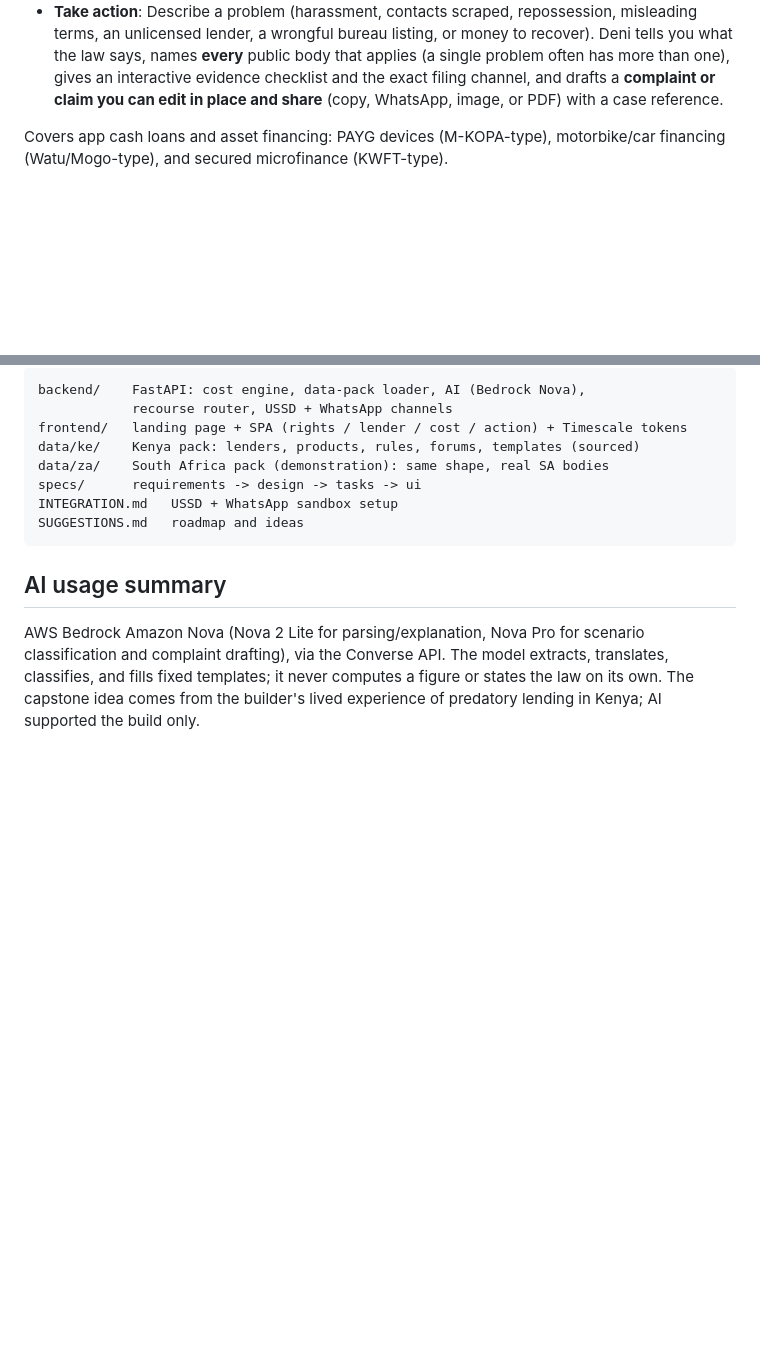
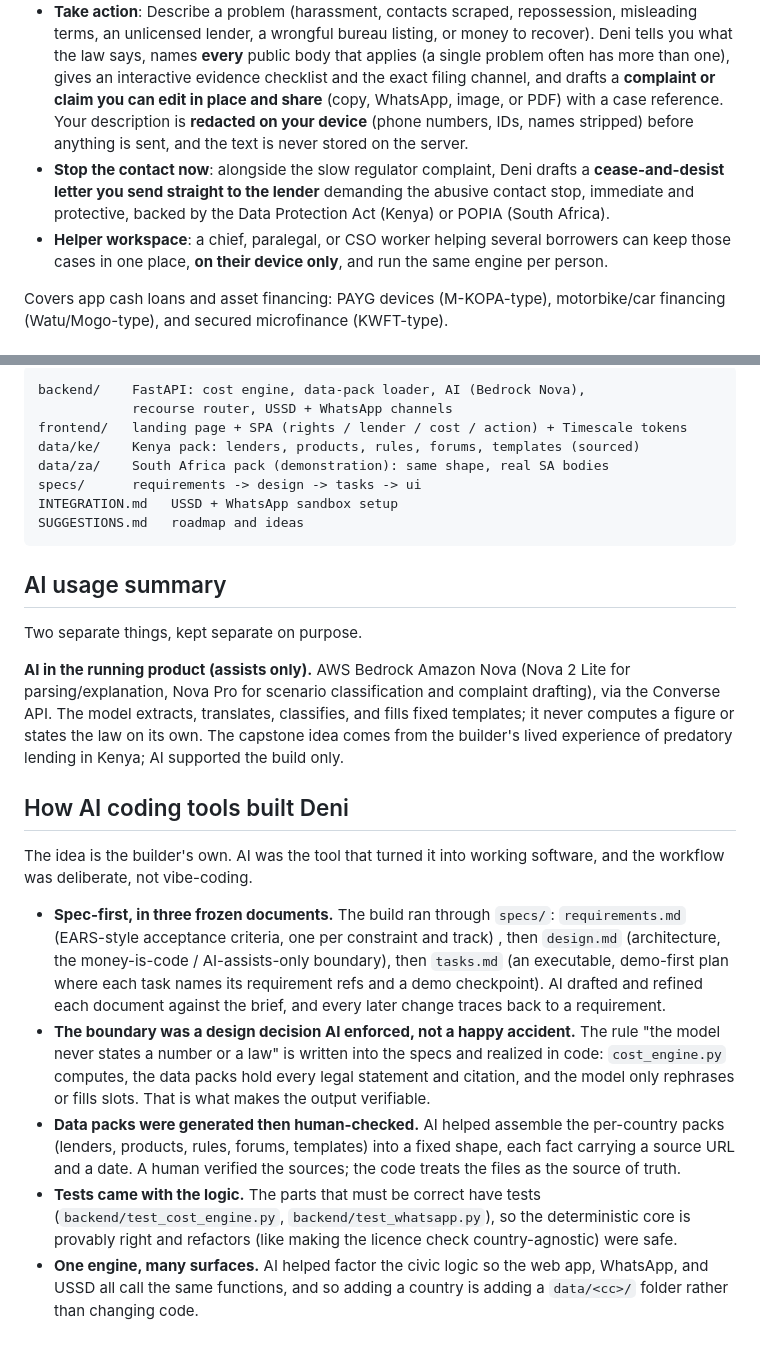
Before and after one commit to lewisawe/deni, a Markdown page: README.md, 2 parts joined by grey strips. GitHub-like rendering; blank space fills up the shorter version.

Commit message:
Document the AI coding workflow and new features in the README
Split the AI usage summary into runtime-AI (assists only) and a new 'How
AI coding tools built Deni' section covering the specs->design->tasks
flow, the money-is-code boundary, generated-then-verified data packs, and
tests, for the AI Coding Usage judging axis. Also document the new
on-device redaction, stop-contact letter, and helper workspace.

```diff
--- a/README.md
+++ b/README.md
@@ -33,7 +33,16 @@ the whole loan lifecycle:
   recover). Deni tells you what the law says, names **every** public body that applies
   (a single problem often has more than one), gives an interactive evidence checklist
   and the exact filing channel, and drafts a **complaint or claim you can edit in place
-  and share** (copy, WhatsApp, image, or PDF) with a case reference.
+  and share** (copy, WhatsApp, image, or PDF) with a case reference. Your description is
+  **redacted on your device** (phone numbers, IDs, names stripped) before anything is
+  sent, and the text is never stored on the server.
+- **Stop the contact now**: alongside the slow regulator complaint, Deni drafts a
+  **cease-and-desist letter you send straight to the lender** demanding the abusive
+  contact stop, immediate and protective, backed by the Data Protection Act (Kenya) or
+  POPIA (South Africa).
+- **Helper workspace**: a chief, paralegal, or CSO worker helping several borrowers can
+  keep those cases in one place, **on their device only**, and run the same engine per
+  person.
 
 Covers app cash loans and asset financing: PAYG devices (M-KOPA-type), motorbike/car
 financing (Watu/Mogo-type), and secured microfinance (KWFT-type).
@@ -122,8 +131,39 @@ SUGGESTIONS.md   roadmap and ideas
 
 ## AI usage summary
 
-AWS Bedrock Amazon Nova (Nova 2 Lite for parsing/explanation, Nova Pro for scenario
-classification and complaint drafting), via the Converse API. The model extracts,
-translates, classifies, and fills fixed templates; it never computes a figure or states
-the law on its own. The capstone idea comes from the builder's lived experience of
-predatory lending in Kenya; AI supported the build only.
+Two separate things, kept separate on purpose.
+
+**AI in the running product (assists only).** AWS Bedrock Amazon Nova (Nova 2 Lite for
+parsing/explanation, Nova Pro for scenario classification and complaint drafting), via
+the Converse API. The model extracts, translates, classifies, and fills fixed
+templates; it never computes a figure or states the law on its own. The capstone idea
+comes from the builder's lived experience of predatory lending in Kenya; AI supported
+the build only.
+
+## How AI coding tools built Deni
+
+The idea is the builder's own. AI was the tool that turned it into working software,
+and the workflow was deliberate, not vibe-coding.
+
+- **Spec-first, in three frozen documents.** The build ran through `specs/`:
+  `requirements.md` (EARS-style acceptance criteria, one per constraint and track) ,
+  then `design.md` (architecture, the money-is-code / AI-assists-only boundary), then
+  `tasks.md` (an executable, demo-first plan where each task names its requirement refs
+  and a demo checkpoint). AI drafted and refined each document against the brief, and
+  every later change traces back to a requirement.
+- **The boundary was a design decision AI enforced, not a happy accident.** The rule
+  "the model never states a number or a law" is written into the specs and realized in
+  code: `cost_engine.py` computes, the data packs hold every legal statement and
+  citation, and the model only rephrases or fills slots. That is what makes the output
+  verifiable.
+- **Data packs were generated then human-checked.** AI helped assemble the per-country
+  packs (lenders, products, rules, forums, templates) into a fixed shape, each fact
+  carrying a source URL and a date. A human verified the sources; the code treats the
+  files as the source of truth.
+- **Tests came with the logic.** The parts that must be correct have tests
+  (`backend/test_cost_engine.py`, `backend/test_whatsapp.py`), so the deterministic core
+  is provably right and refactors (like making the licence check country-agnostic) were
+  safe.
+- **One engine, many surfaces.** AI helped factor the civic logic so the web app,
+  WhatsApp, and USSD all call the same functions, and so adding a country is adding a
+  `data/<cc>/` folder rather than changing code.
```
